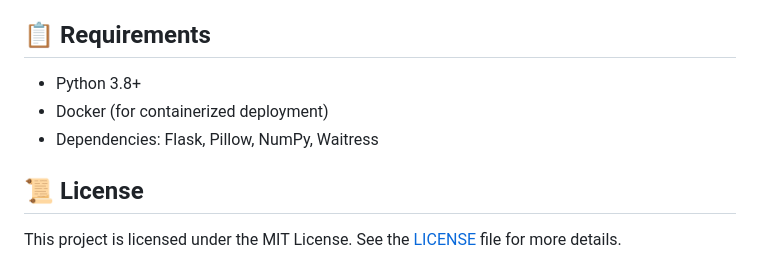
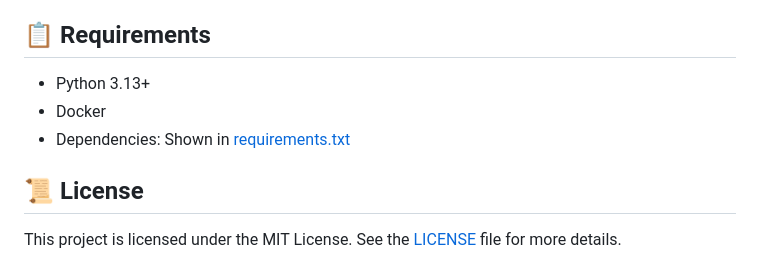
Before and after one commit to Pianonic/CropTransparent, a Markdown page: README.md, the part around the change. Drawn GitHub-style.

Commit message:
Update Python version and dependencies in README

```diff
--- a/README.md
+++ b/README.md
@@ -105,9 +105,9 @@ Uses PIL/Pillow and NumPy for smart cropping:
 - **Security**: All processing in memory, no files saved to disk
 
 ## 📋 Requirements
-- Python 3.8+
-- Docker (for containerized deployment)
-- Dependencies: Flask, Pillow, NumPy, Waitress
+- Python 3.13+
+- Docker
+- Dependencies: Shown in [requirements.txt](./requirements.txt)
 
 ## 📜 License
 This project is licensed under the MIT License.
```
